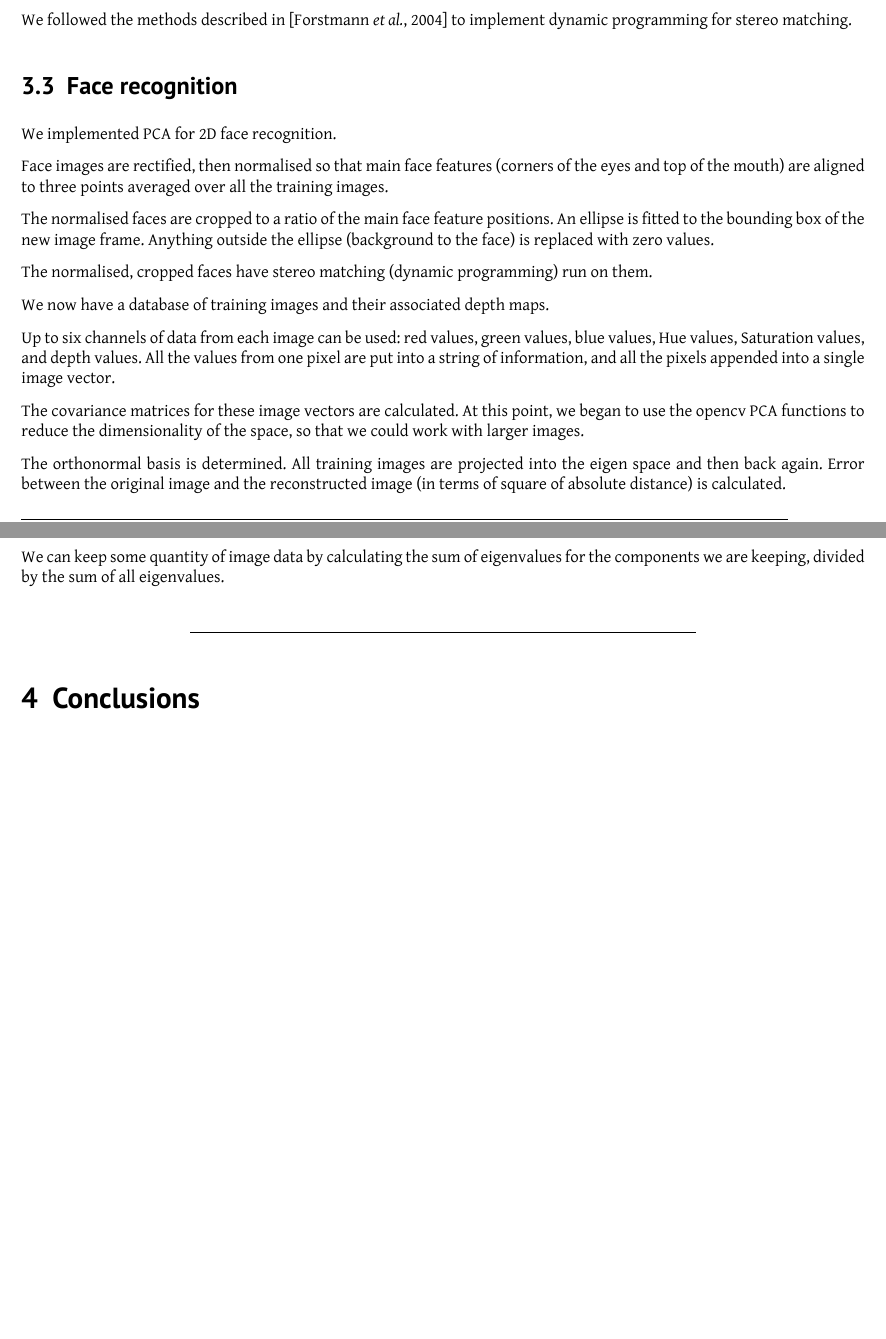
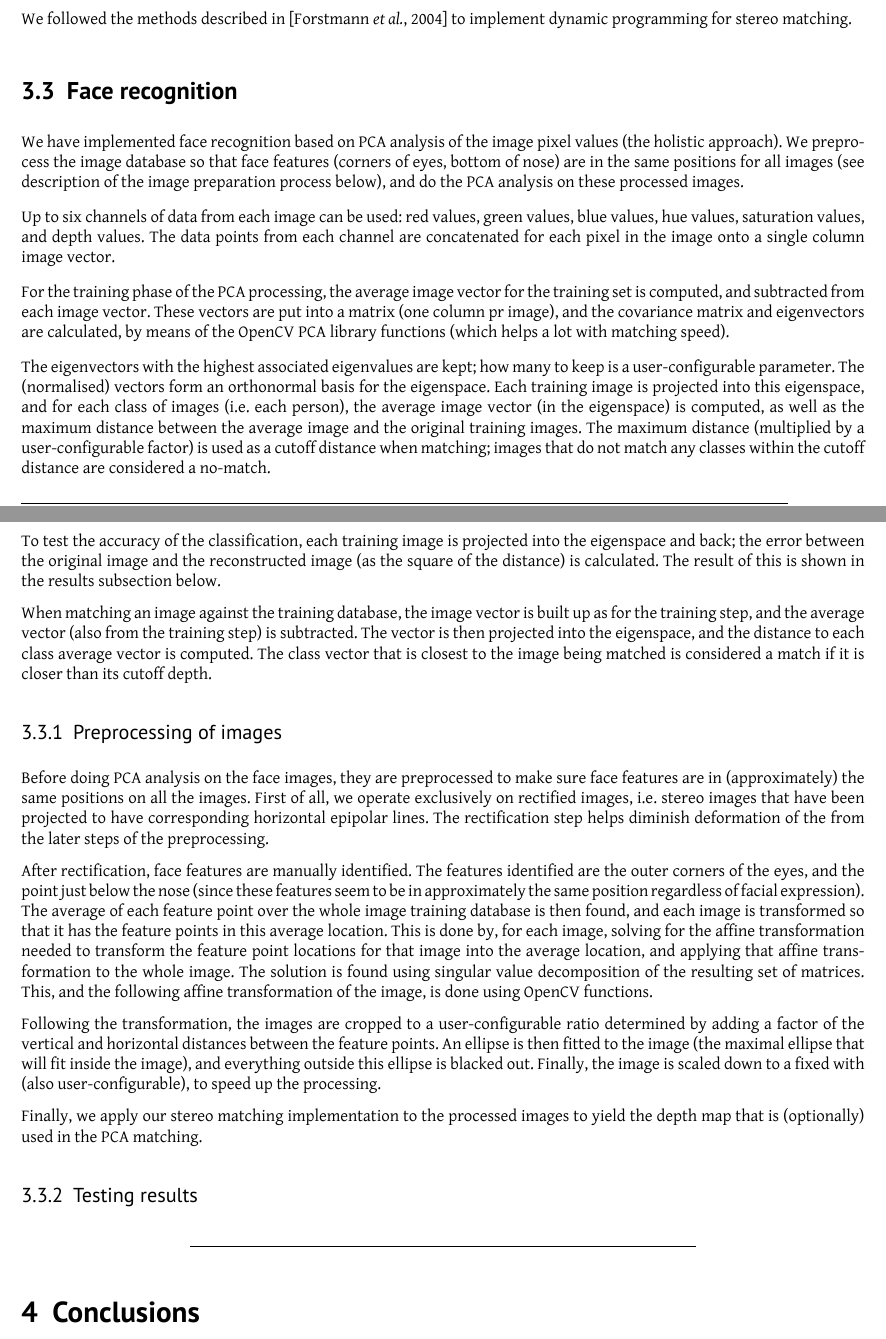
Before and after one commit to tohojo/image-processing, a LaTeX document (report2/image-processing.tex, which reads report2/face-recognition.tex): two parts of pages 7 and 8 of 9, joined at a grey line, cut so that both start at the same text, the shorter picture padded with empty space. Compiled offline with XeLaTeX.

Commit message:
Flesh out description of face recognition.

```diff
--- a/report2/face-recognition.tex
+++ b/report2/face-recognition.tex
@@ -3,21 +3,79 @@
 
 \subsection{Face recognition}
 \label{sec:face-rec}
+We have implemented face recognition based on PCA analysis of the image pixel
+values (the holistic approach). We preprocess the image database so that face
+features (corners of eyes, bottom of nose) are in the same positions for all
+images (see description of the image preparation process below), and do the PCA
+analysis on these processed images.
 
-We implemented PCA for 2D face recognition.
+Up to six channels of data from each image can be used: red values, green
+values, blue values, hue values, saturation values, and depth values. The data
+points from each channel are concatenated for each pixel in the image onto a
+single column image vector.
 
-Face images are rectified, then normalised so that main face features (corners of the eyes and top of the mouth) are aligned to three points averaged over all the training images.
+% TODO: Review this for accuracy!
+For the training phase of the PCA processing, the average image vector for the
+training set is computed, and subtracted from each image vector. These vectors
+are put into a matrix (one column pr image), and the covariance matrix and
+eigenvectors are calculated, by means of the OpenCV PCA library functions (which
+helps a lot with matching speed).
 
-The normalised faces are cropped to a ratio of the main face feature positions. An ellipse is fitted to the bounding box of the new image frame. Anything outside the ellipse (background to the face) is replaced with zero values.
+The eigenvectors with the highest associated eigenvalues are kept; how many to
+keep is a user-configurable parameter. The (normalised) vectors form an
+orthonormal basis for the eigenspace. Each training image is projected into this
+eigenspace, and for each class of images (i.e. each person), the average image
+vector (in the eigenspace) is computed, as well as the maximum distance between
+the average image and the original training images. The maximum distance
+(multiplied by a user-configurable factor) is used as a cutoff distance when
+matching; images that do not match any classes within the cutoff distance are
+considered a no-match.
 
-The normalised, cropped faces have stereo matching (dynamic programming) run on them.
+To test the accuracy of the classification, each training image is projected
+into the eigenspace and back; the error between the original image and the
+reconstructed image (as the square of the distance) is calculated. The result of
+this is shown in the results subsection below.
 
-We now have a database of training images and their associated depth maps.
+When matching an image against the training database, the image vector is built
+up as for the training step, and the average vector (also from the training
+step) is subtracted. The vector is then projected into the eigenspace, and the
+distance to each class average vector is computed. The class vector that is
+closest to the image being matched is considered a match if it is closer than
+its cutoff depth.
 
-Up to six channels of data from each image can be used: red values, green values, blue values, Hue values, Saturation values, and depth values. All the values from one pixel are put into a string of information, and all the pixels appended into a single image vector.
+%%% This I do not understand: %%%
+% We can keep some quantity of image data by calculating the sum of eigenvalues
+% for the components we are keeping, divided by the sum of all eigenvalues.
 
-The covariance matrices for these image vectors are calculated. At this point, we began to use the opencv PCA functions to reduce the dimensionality of the space, so that we could work with larger images.
 
-The orthonormal basis is determined. All training images are projected into the eigen space and then back again. Error between the original image and the reconstructed image (in terms of square of absolute distance) is calculated.
+\subsubsection{Preprocessing of images}
+Before doing PCA analysis on the face images, they are preprocessed to make sure
+face features are in (approximately) the same positions on all the images. First
+of all, we operate exclusively on rectified images, i.e. stereo images that have
+been projected to have corresponding horizontal epipolar lines. The
+rectification step helps diminish deformation of the from the later steps of the
+preprocessing.
 
-We can keep some quantity of image data by calculating the sum of eigenvalues for the components we are keeping, divided by the sum of all eigenvalues.
+After rectification, face features are manually identified. The features
+identified are the outer corners of the eyes, and the point just below the nose
+(since these features seem to be in approximately the same position regardless
+of facial expression). The average of each feature point over the whole image
+training database is then found, and each image is transformed so that it has
+the feature points in this average location. This is done by, for each image,
+solving for the affine transformation needed to transform the feature point
+locations for that image into the average location, and applying that affine
+transformation to the whole image. The solution is found using singular value
+decomposition of the resulting set of matrices. This, and the following affine
+transformation of the image, is done using OpenCV functions.
+
+Following the transformation, the images are cropped to a user-configurable
+ratio determined by adding a factor of the vertical and horizontal distances
+between the feature points. An ellipse is then fitted to the image (the maximal
+ellipse that will fit inside the image), and everything outside this ellipse is
+blacked out. Finally, the image is scaled down to a fixed with (also
+user-configurable), to speed up the processing.
+
+Finally, we apply our stereo matching implementation to the processed images to
+yield the depth map that is (optionally) used in the PCA matching.
+
+\subsubsection{Testing results}
```
